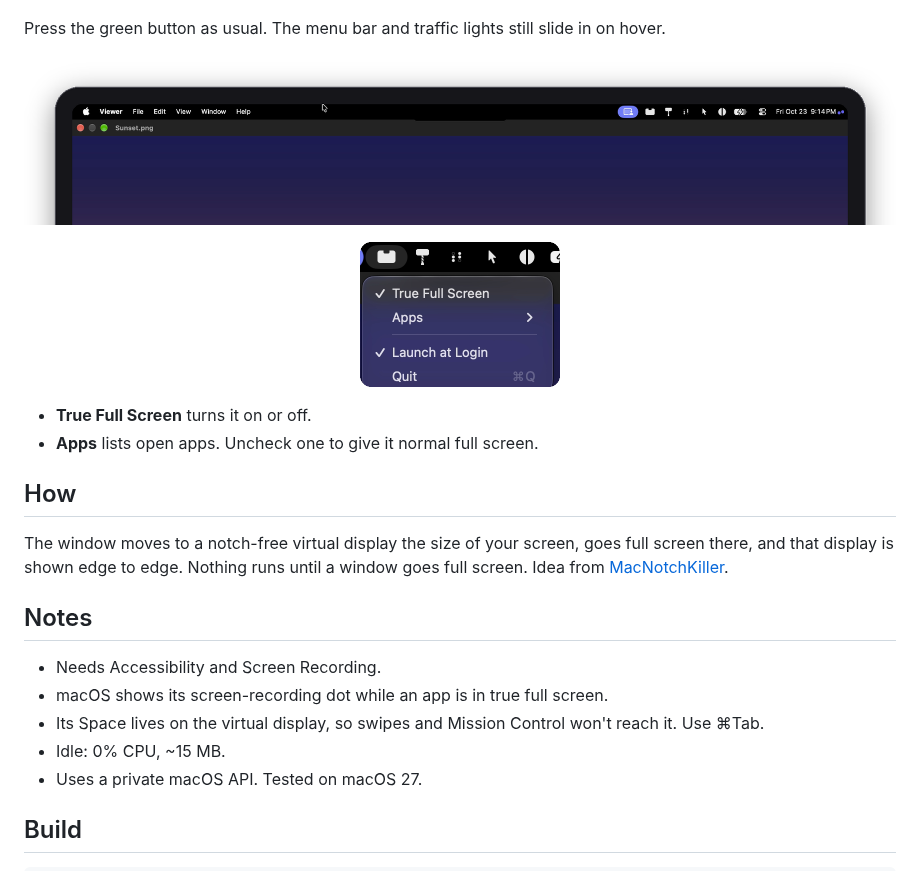
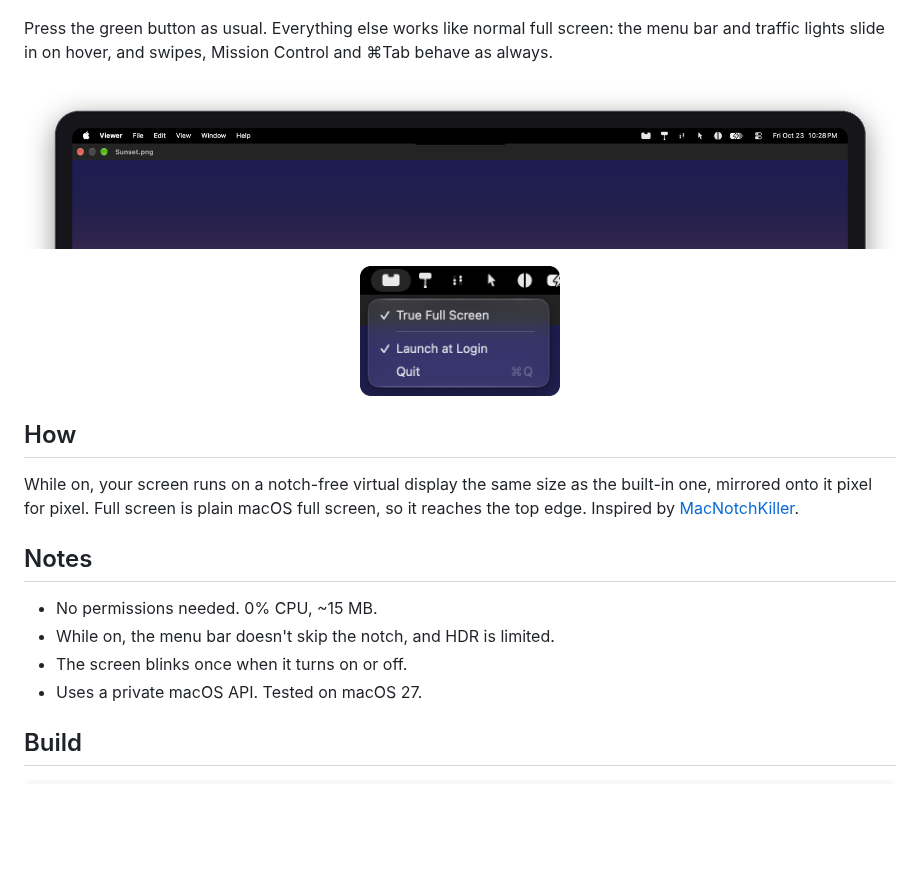
Before and after one commit to Mason363/True-Full-Screen, a Markdown page: README.md, the part around the change. Rendered like a GitHub page; pictures changed too: docs/hover.png, docs/menu.png; blank space fills up the shorter version.

```diff
--- a/README.md
+++ b/README.md
@@ -11,25 +11,21 @@
 
 ![Before and after](docs/before-after.png)
 
-Press the green button as usual. The menu bar and traffic lights still slide in on hover.
+Press the green button as usual. Everything else works like normal full screen: the menu bar and traffic lights slide in on hover, and swipes, Mission Control and ⌘Tab behave as always.
 
 ![Menu bar and traffic lights on hover](docs/hover.png)
 
 <p align="center"><img src="docs/menu.png" width="200" alt="Menu"></p>
 
-- **True Full Screen** turns it on or off.
-- **Apps** lists open apps. Uncheck one to give it normal full screen.
-
 ## How
 
-The window moves to a notch-free virtual display the size of your screen, goes full screen there, and that display is shown edge to edge. Nothing runs until a window goes full screen. Idea from [MacNotchKiller](https://github.com/DTW7607/MacNotchKiller).
+While on, your screen runs on a notch-free virtual display the same size as the built-in one, mirrored onto it pixel for pixel. Full screen is plain macOS full screen, so it reaches the top edge. Inspired by [MacNotchKiller](https://github.com/DTW7607/MacNotchKiller).
 
 ## Notes
 
-- Needs Accessibility and Screen Recording.
-- macOS shows its screen-recording dot while an app is in true full screen.
-- Its Space lives on the virtual display, so swipes and Mission Control won't reach it. Use ⌘Tab.
-- Idle: 0% CPU, ~15 MB.
+- No permissions needed. 0% CPU, ~15 MB.
+- While on, the menu bar doesn't skip the notch, and HDR is limited.
+- The screen blinks once when it turns on or off.
 - Uses a private macOS API. Tested on macOS 27.
 
 ## Build
```
Also changed, not shown: docs/before-after.png, 3 other files.
